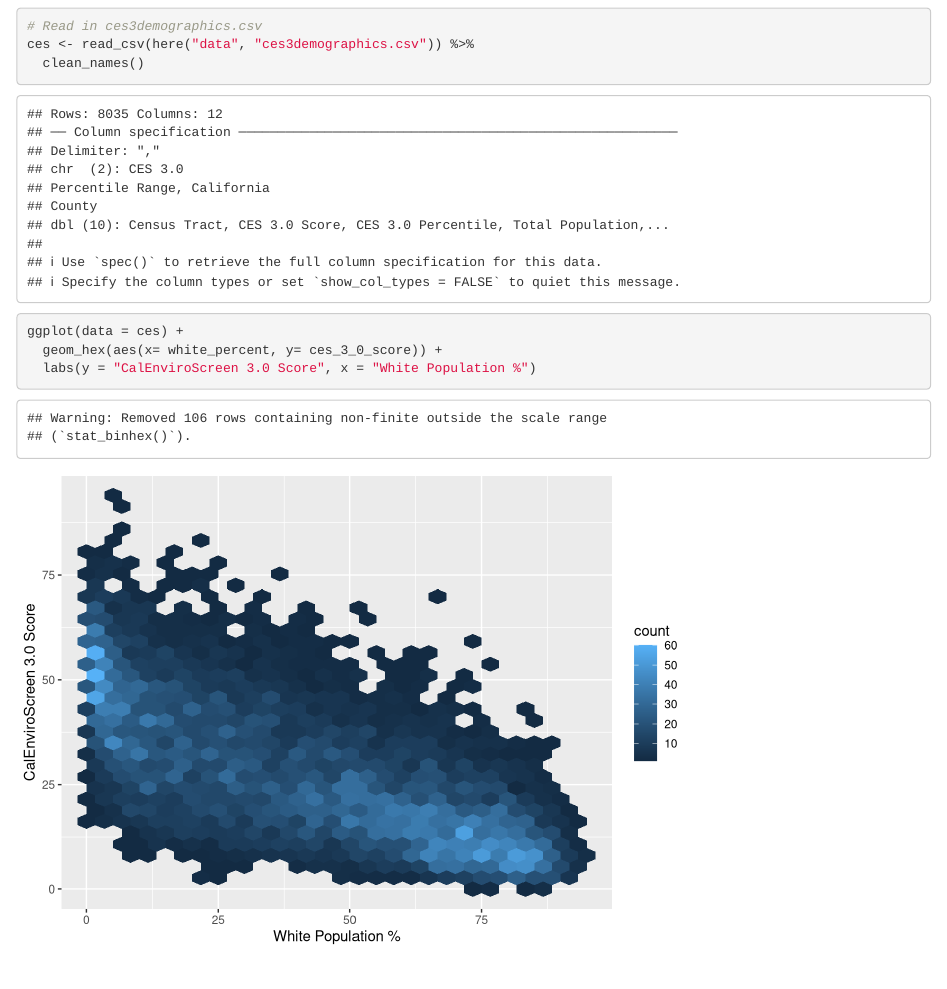
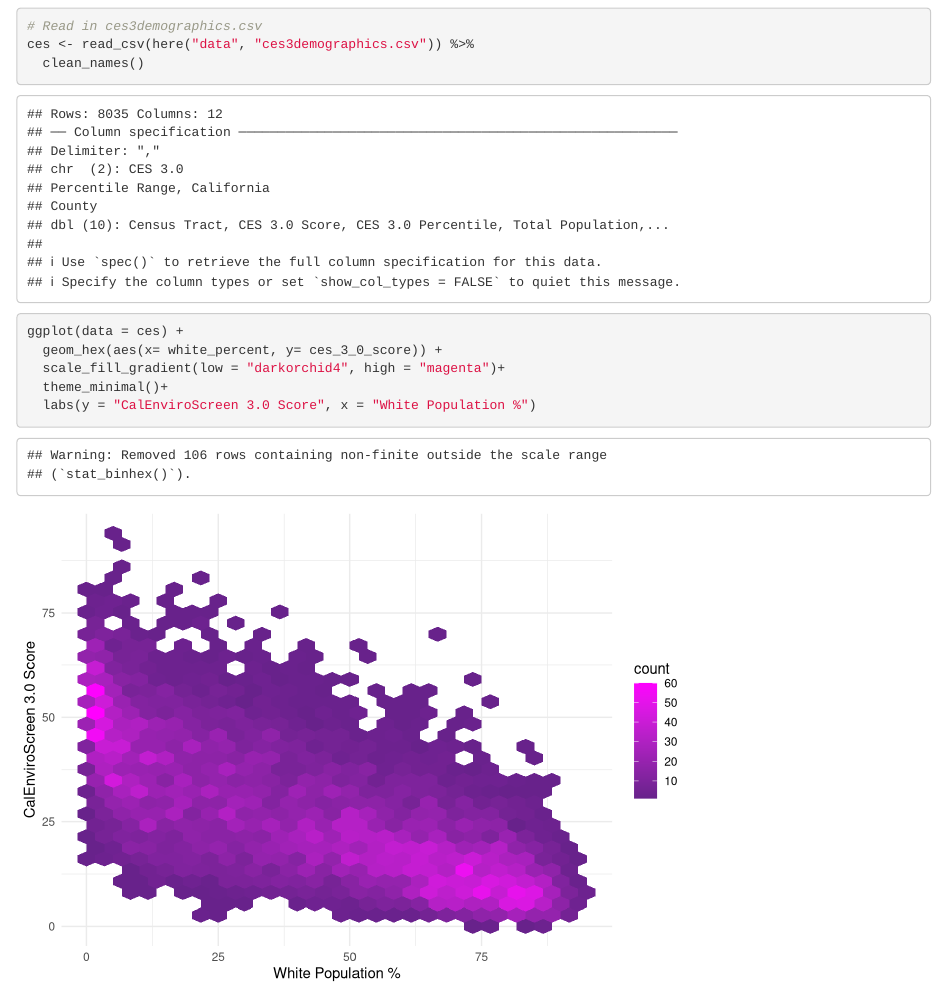
Before and after one commit to travischristy/ejscreen-group-13, an R Markdown document (src/group_13_ca_ej.Rmd): the page in a window 1100 px wide, from 120 px down. Rendered offline with R 4.5, knitr and Pandoc, with nearby package versions; column names are cleaned by a stand-in for the janitor package.

Commit message:
updated hexbin color

````diff
--- a/src/group_13_ca_ej.Rmd
+++ b/src/group_13_ca_ej.Rmd
@@ -22,5 +22,7 @@ ces <- read_csv(here("data", "ces3demographics.csv")) %>%
 ```{r}
 ggplot(data = ces) +
   geom_hex(aes(x= white_percent, y= ces_3_0_score)) +
+  scale_fill_gradient(low = "darkorchid4", high = "magenta")+
+  theme_minimal()+
   labs(y = "CalEnviroScreen 3.0 Score", x = "White Population %")
 ```
````
